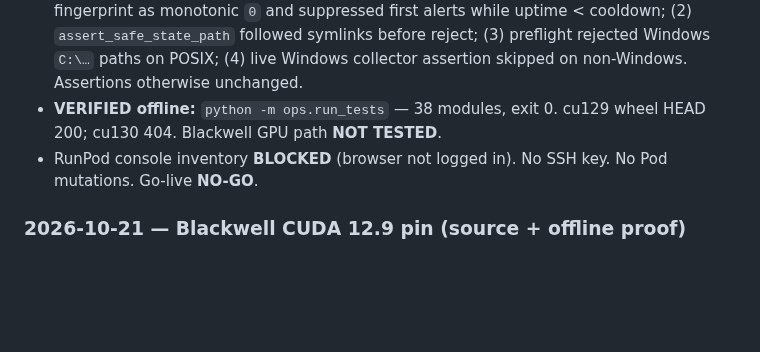
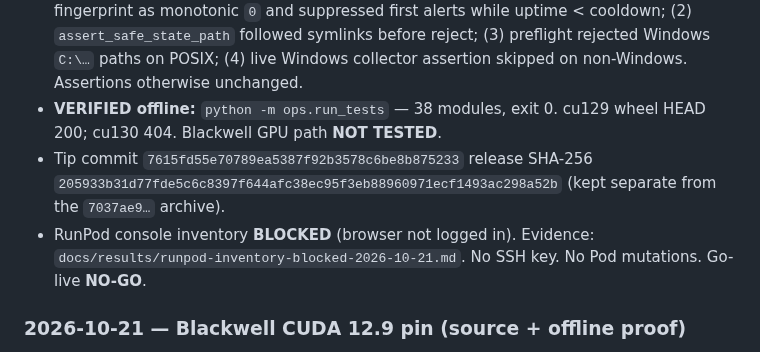
Before and after one commit to henokmeron/AI-PLAYBOOK.md, a Markdown page: docs/AGENT_HANDOFF.md, the part around the change. Rendered like a GitHub page; blank space fills up the shorter version.

Commit message:
Note tip release SHA in the Blackwell verify handoff entry.
Co-authored-by: hgerez91 <hgerez91@gmail.com>

```diff
--- a/docs/AGENT_HANDOFF.md
+++ b/docs/AGENT_HANDOFF.md
@@ -171,7 +171,8 @@ E2E helper (uses key file; does not print it):
 - **Release recover digest for `7037ae9`:** SHA-256 `841a231a8e01ebe83b4fd6a79e315b0a54f76c8581b01fbc936d5e5074b64d13` (`git archive --format=tar.gz`). Prior digest `2c5bab93…` does not match; do not use it for recover. Archive + manifest under `~/AI-PLAYBOOK/releases/7037ae9…/` (and `%LOCALAPPDATA%\AI-PLAYBOOK\releases\` on Windows). Not on the volume.
 - Offline suite on this Linux host failed until fixed: (1) `AlertService` treated missing fingerprint as monotonic `0` and suppressed first alerts while uptime < cooldown; (2) `assert_safe_state_path` followed symlinks before reject; (3) preflight rejected Windows `C:\…` paths on POSIX; (4) live Windows collector assertion skipped on non-Windows. Assertions otherwise unchanged.
 - **VERIFIED offline:** `python -m ops.run_tests` — 38 modules, exit 0. cu129 wheel HEAD 200; cu130 404. Blackwell GPU path **NOT TESTED**.
-- RunPod console inventory **BLOCKED** (browser not logged in). No SSH key. No Pod mutations. Go-live **NO-GO**.
+- Tip commit `7615fd55e70789ea5387f92b3578c6be8b875233` release SHA-256 `205933b31d77fde5c6c8397f644afc38ec95f3eb88960971ecf1493ac298a52b` (kept separate from the `7037ae9…` archive).
+- RunPod console inventory **BLOCKED** (browser not logged in). Evidence: `docs/results/runpod-inventory-blocked-2026-10-21.md`. No SSH key. No Pod mutations. Go-live **NO-GO**.
 
 ### 2026-10-21 — Blackwell CUDA 12.9 pin (source + offline proof)
 
```
